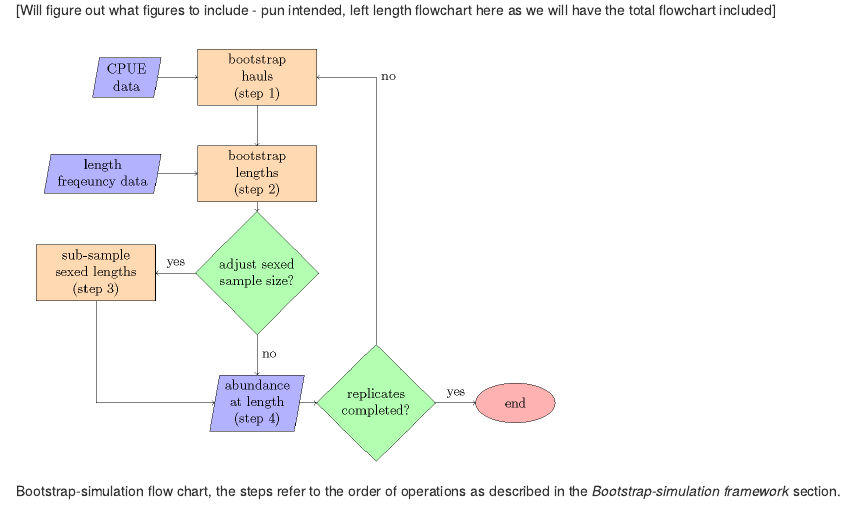
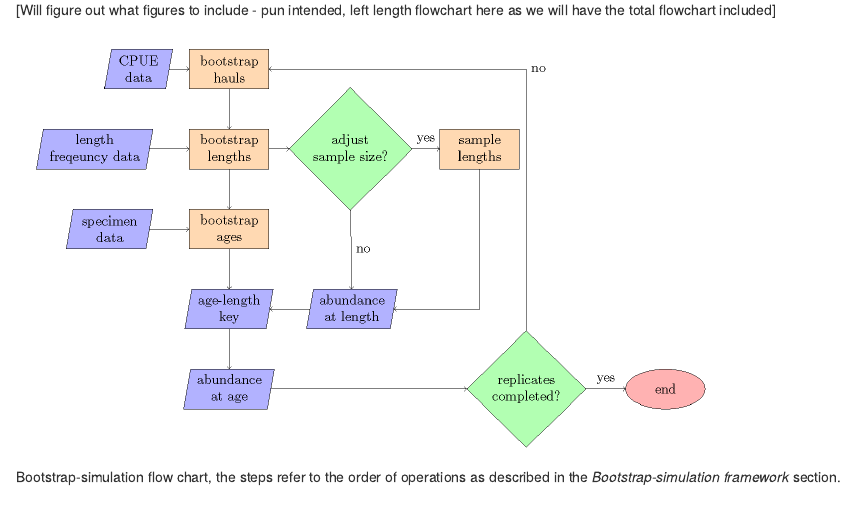
Before and after one commit to pete-hulson/swo-journal, an R Markdown document (text/swo_journal.rmd): the page in a window 1100 px wide, from 4940 px down. Rendered offline with R 4.5, knitr and Pandoc, with nearby package versions; drawn as R Markdown's standard HTML page in place of the format the file asks for.

Commit message:
flowchart

````diff
--- a/text/swo_journal.rmd
+++ b/text/swo_journal.rmd
@@ -213,5 +213,5 @@ knitr::kable(vroom::vroom(here::here('tables', 'ai_samples.csv')), caption = "To
 [Will figure out what figures to include - pun intended, left length flowchart here as we will have the total flowchart included]
 
 ```{r length, fig.cap="Bootstrap-simulation flow chart, the steps refer to the order of operations as described in the *Bootstrap-simulation framework* section."}
-knitr::include_graphics(here::here('figs', 'length_flowchart.png'))
+knitr::include_graphics(here::here('figs', 'full_flowchart.png'))
 ```
````
Also changed, not shown: figs/full_flowchart.png (added), figs/length_flowchart.png (deleted).
